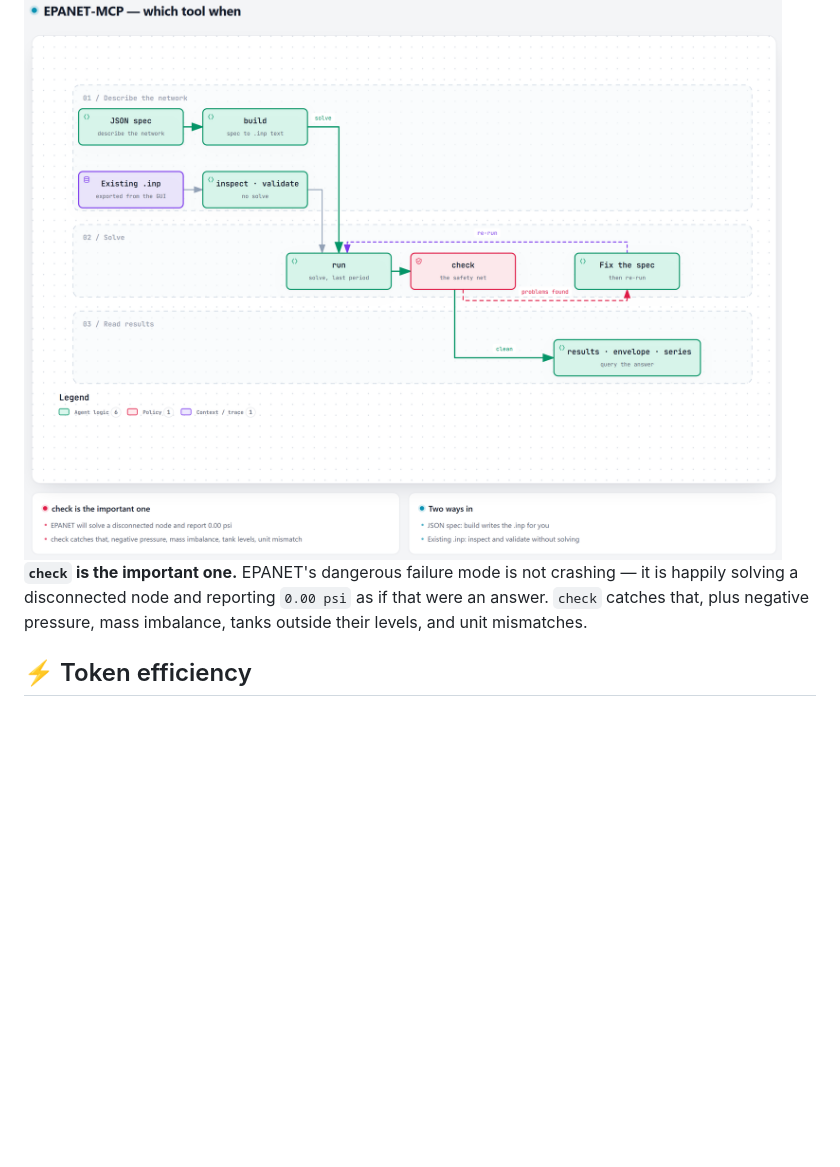
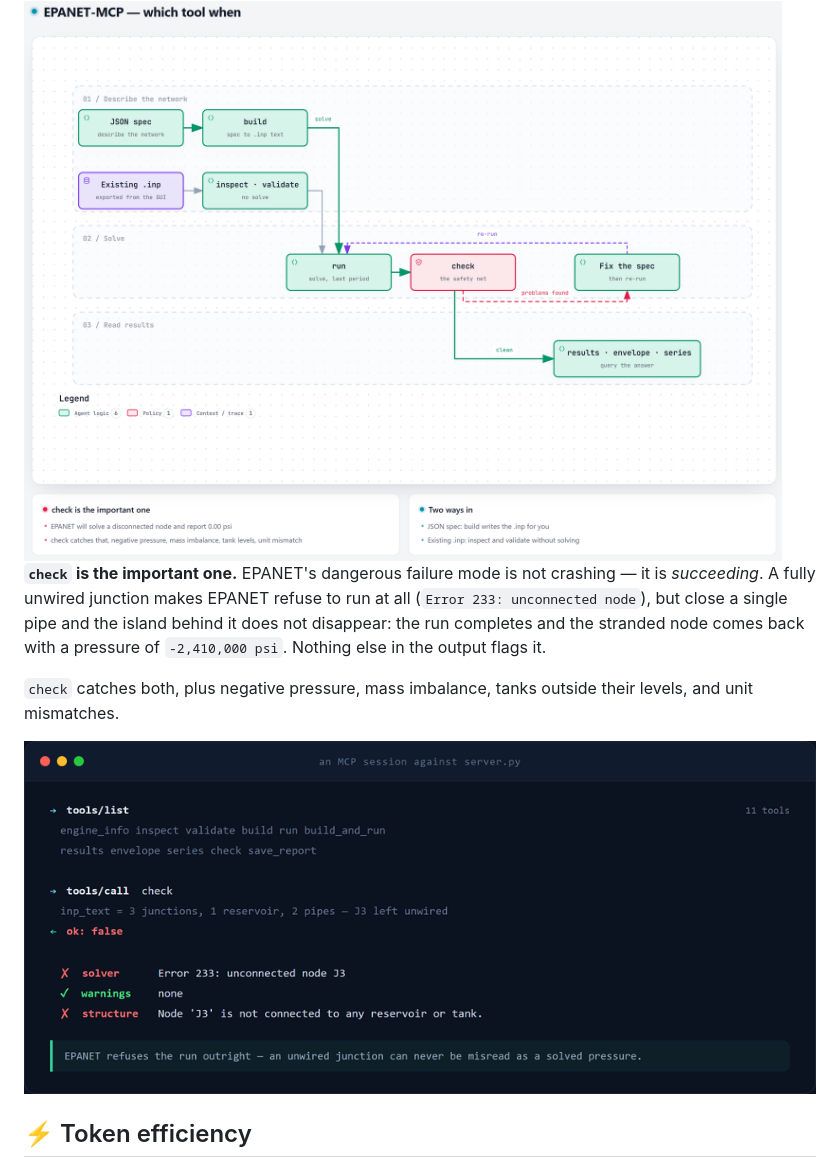
Before and after one commit to Renzodasu/EPANET-MCP, a Markdown page: README.md, the part around one of its changes. GitHub-like rendering; pictures changed too: docs/screenshot-check.png (added); blank space fills up the shorter version.

Commit message:
docs: add hero banner, live terminal screenshots and social preview
- banner-light/dark.png: README hero, same palette as the archify diagrams
- screenshot-tests.png: real output of tests/test_protocol.py (47 passed, 0 failed)
- screenshot-check.png: real MCP session where check flags an unwired junction
- social-preview.png: for GitHub Settings > Social preview (1280x640)
- fix README claim that EPANET solves a disconnected node at 0.00 psi; a fully
  unwired node is a hard Error 233, the case that silently solves is a closed
  branch, which reports -2,410,000 psi and is caught by the connectivity check
- .shots/ ignored beside .archify/ (only the exported PNGs in docs/ are tracked)

```diff
--- a/README.md
+++ b/README.md
@@ -75,9 +80,17 @@ Then point your MCP client at `server.py` — see [Using with other MCP clients]
 </picture>
 
 **`check` is the important one.** EPANET's dangerous failure mode is not crashing —
-it is happily solving a disconnected node and reporting `0.00 psi` as if that were
-an answer. `check` catches that, plus negative pressure, mass imbalance, tanks
-outside their levels, and unit mismatches.
+it is *succeeding*. A fully unwired junction makes EPANET refuse to run at all
+(`Error 233: unconnected node`), but close a single pipe and the island behind it
+does not disappear: the run completes and the stranded node comes back with a
+pressure of `-2,410,000 psi`. Nothing else in the output flags it.
+
+`check` catches both, plus negative pressure, mass imbalance, tanks outside their
+levels, and unit mismatches.
+
+<p align="center">
+  <img width="840" alt="An MCP session: tools/list returns 11 tools, then tools/call check on a network whose junction J3 is left unwired returns ok: false — the solver reports Error 233 unconnected node J3 and the structure check reports disconnected_node." src="docs/screenshot-check.png">
+</p>
 
 ## ⚡ Token efficiency
 
```
Also changed, not shown: other parts of README.md (+9 -0 lines), docs/banner-dark.png (added), docs/banner-light.png (added), docs/screenshot-tests.png (added), docs/social-preview.png (added), 1 other file.
